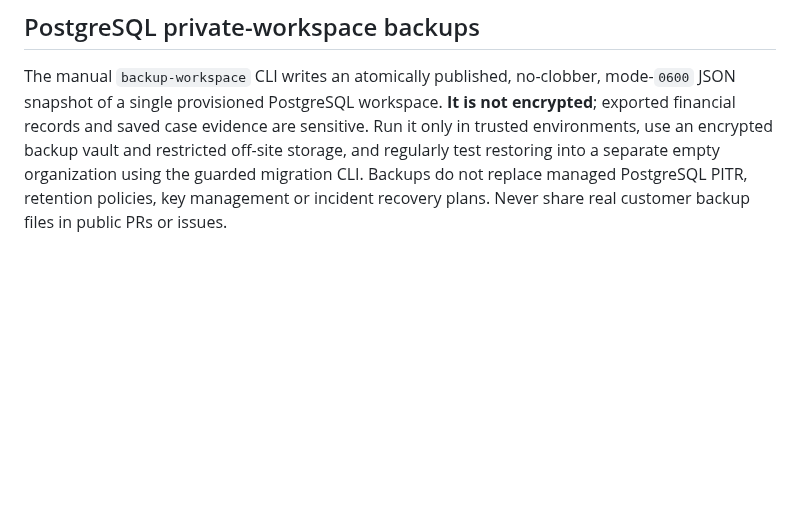
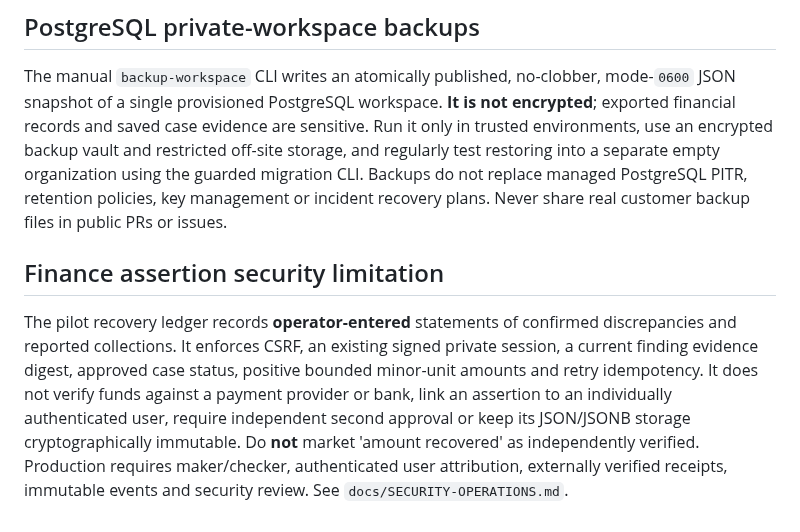
Before and after one commit to savisaluwadana/RevenueLeak-OS, a Markdown page: SECURITY.md, the part around the change. Drawn GitHub-style; blank space fills up the shorter version.

Commit message:
docs(security): explicitly disclaim unverified operator-recorded collections

```diff
--- a/SECURITY.md
+++ b/SECURITY.md
@@ -55,3 +55,7 @@ The database migrations and RLS isolation tests in `db/` support an **optional s
 ## PostgreSQL private-workspace backups
 
 The manual `backup-workspace` CLI writes an atomically published, no-clobber, mode-`0600` JSON snapshot of a single provisioned PostgreSQL workspace. **It is not encrypted**; exported financial records and saved case evidence are sensitive. Run it only in trusted environments, use an encrypted backup vault and restricted off-site storage, and regularly test restoring into a separate empty organization using the guarded migration CLI. Backups do not replace managed PostgreSQL PITR, retention policies, key management or incident recovery plans. Never share real customer backup files in public PRs or issues.
+
+## Finance assertion security limitation
+
+The pilot recovery ledger records **operator-entered** statements of confirmed discrepancies and reported collections. It enforces CSRF, an existing signed private session, a current finding evidence digest, approved case status, positive bounded minor-unit amounts and retry idempotency. It does not verify funds against a payment provider or bank, link an assertion to an individually authenticated user, require independent second approval or keep its JSON/JSONB storage cryptographically immutable. Do **not** market 'amount recovered' as independently verified. Production requires maker/checker, authenticated user attribution, externally verified receipts, immutable events and security review. See `docs/SECURITY-OPERATIONS.md`.
```
